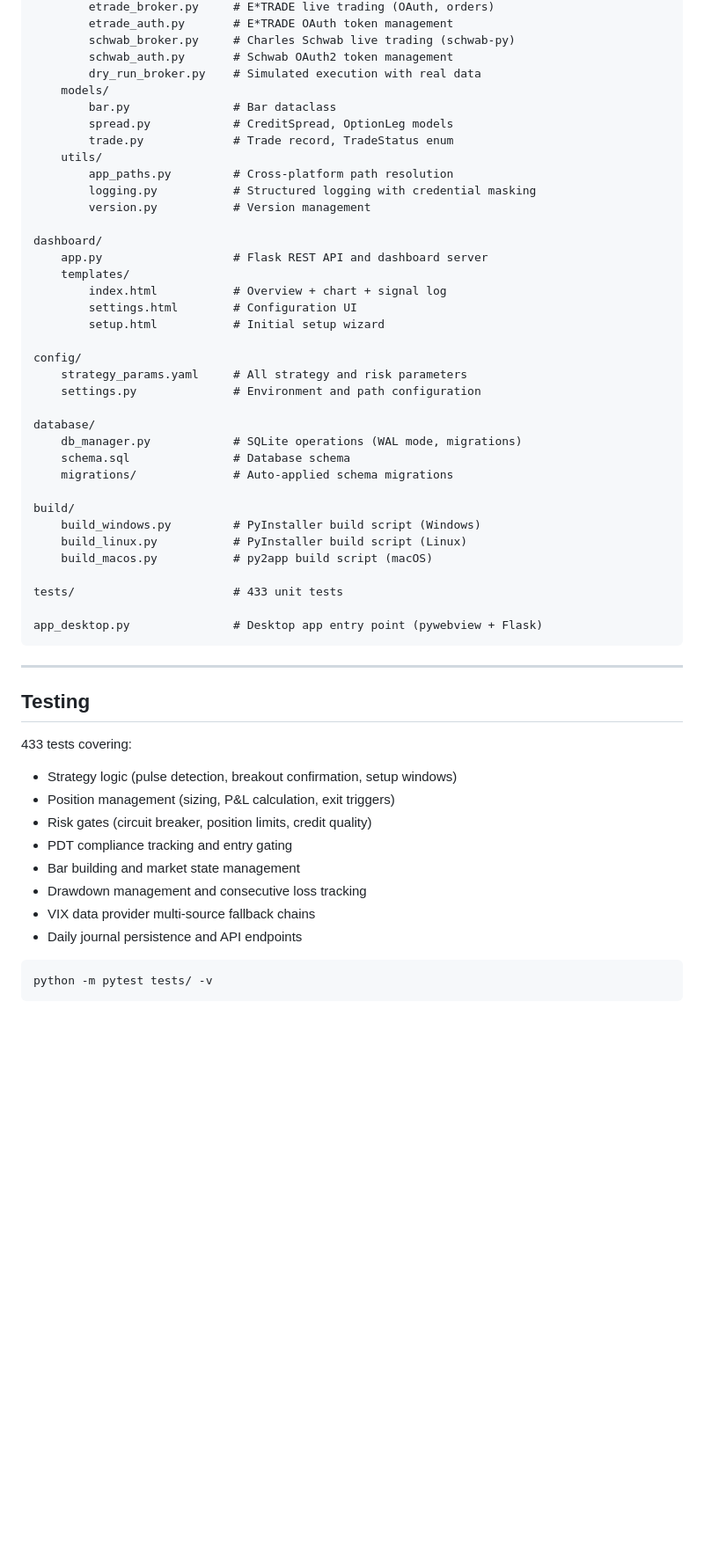
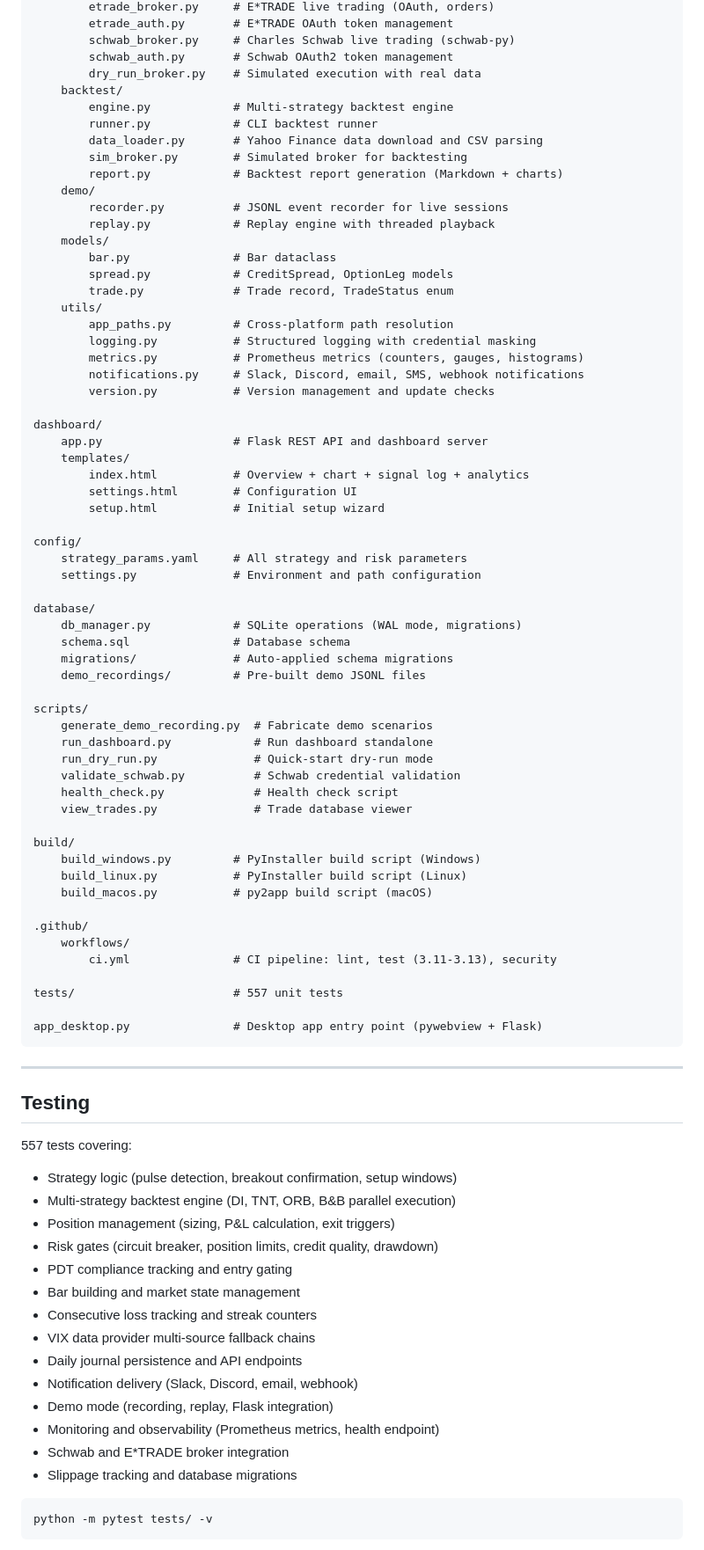
Before and after one commit to ccharafeddine/spx-income-trader, a Markdown page: README.md, the part around one of its changes. Shown at 88% size. GitHub-like rendering; blank space fills up the shorter version.

Commit message:
Update README for The Daily Melt rebrand and current feature set
Co-Authored-By: Claude Opus 4.6 <noreply@anthropic.com>

````diff
--- a/README.md
+++ b/README.md
@@ -247,6 +275,15 @@ src/
         schwab_broker.py     # Charles Schwab live trading (schwab-py)
         schwab_auth.py       # Schwab OAuth2 token management
         dry_run_broker.py    # Simulated execution with real data
+    backtest/
+        engine.py            # Multi-strategy backtest engine
+        runner.py            # CLI backtest runner
+        data_loader.py       # Yahoo Finance data download and CSV parsing
+        sim_broker.py        # Simulated broker for backtesting
+        report.py            # Backtest report generation (Markdown + charts)
+    demo/
+        recorder.py          # JSONL event recorder for live sessions
+        replay.py            # Replay engine with threaded playback
     models/
         bar.py               # Bar dataclass
         spread.py            # CreditSpread, OptionLeg models
@@ -254,12 +291,14 @@ src/
     utils/
         app_paths.py         # Cross-platform path resolution
         logging.py           # Structured logging with credential masking
-        version.py           # Version management
+        metrics.py           # Prometheus metrics (counters, gauges, histograms)
+        notifications.py     # Slack, Discord, email, SMS, webhook notifications
+        version.py           # Version management and update checks
 
 dashboard/
     app.py                   # Flask REST API and dashboard server
     templates/
-        index.html           # Overview + chart + signal log
+        index.html           # Overview + chart + signal log + analytics
         settings.html        # Configuration UI
         setup.html           # Initial setup wizard
 
@@ -271,13 +310,26 @@ database/
     db_manager.py            # SQLite operations (WAL mode, migrations)
     schema.sql               # Database schema
     migrations/              # Auto-applied schema migrations
+    demo_recordings/         # Pre-built demo JSONL files
+
+scripts/
+    generate_demo_recording.py  # Fabricate demo scenarios
+    run_dashboard.py            # Run dashboard standalone
+    run_dry_run.py              # Quick-start dry-run mode
+    validate_schwab.py          # Schwab credential validation
+    health_check.py             # Health check script
+    view_trades.py              # Trade database viewer
 
 build/
     build_windows.py         # PyInstaller build script (Windows)
     build_linux.py           # PyInstaller build script (Linux)
     build_macos.py           # py2app build script (macOS)
 
-tests/                       # 433 unit tests
+.github/
+    workflows/
+        ci.yml               # CI pipeline: lint, test (3.11-3.13), security
+
+tests/                       # 557 unit tests
 
 app_desktop.py               # Desktop app entry point (pywebview + Flask)
 ```
@@ -286,15 +338,21 @@ app_desktop.py               # Desktop app entry point (pywebview + Flask)
 
 ## Testing
 
-433 tests covering:
+557 tests covering:
 - Strategy logic (pulse detection, breakout confirmation, setup windows)
+- Multi-strategy backtest engine (DI, TNT, ORB, B&B parallel execution)
 - Position management (sizing, P&L calculation, exit triggers)
-- Risk gates (circuit breaker, position limits, credit quality)
+- Risk gates (circuit breaker, position limits, credit quality, drawdown)
 - PDT compliance tracking and entry gating
 - Bar building and market state management
-- Drawdown management and consecutive loss tracking
+- Consecutive loss tracking and streak counters
 - VIX data provider multi-source fallback chains
 - Daily journal persistence and API endpoints
+- Notification delivery (Slack, Discord, email, webhook)
+- Demo mode (recording, replay, Flask integration)
+- Monitoring and observability (Prometheus metrics, health endpoint)
+- Schwab and E*TRADE broker integration
+- Slippage tracking and database migrations
 
 ```bash
 python -m pytest tests/ -v
````
Also changed, not shown: other parts of README.md (+111 -29 lines).
